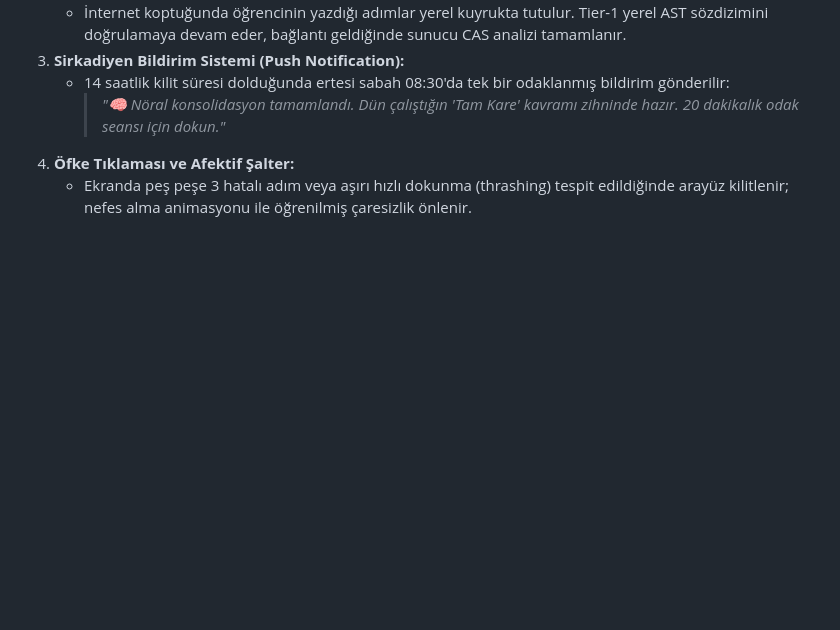
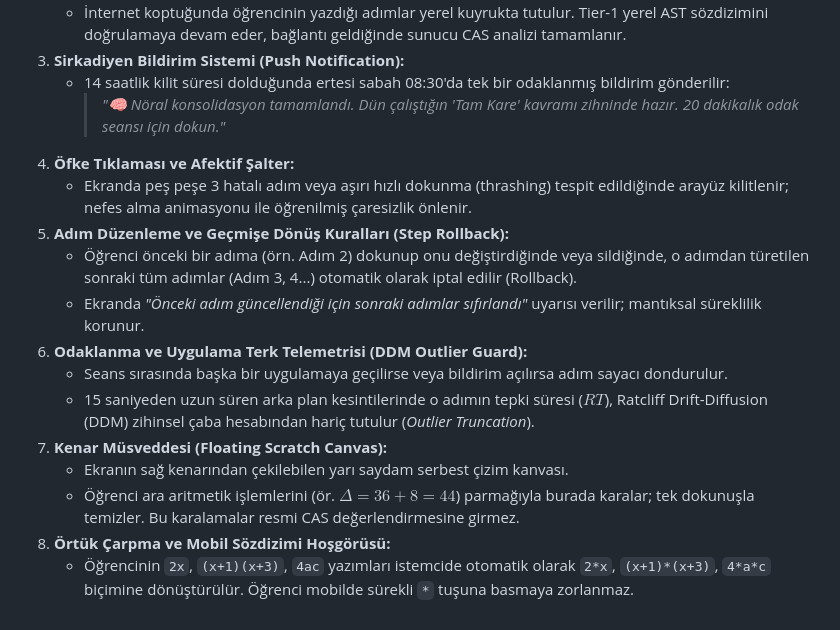
Before and after one commit to WinierKingYT/mobilders, a Markdown page: 19-APPLICATION-FLOW-AND-USER-JOURNEY.md, the part around the change. Drawn GitHub-style; blank space fills up the shorter version.

Commit message:
docs: add implicit multiplication, floating scratchpad, step rollback, and DDM outlier guard

```diff
--- a/19-APPLICATION-FLOW-AND-USER-JOURNEY.md
+++ b/19-APPLICATION-FLOW-AND-USER-JOURNEY.md
@@ -145,3 +145,14 @@ Seans dikey ekranda 4 senkronize fazdan oluşur ve ekranda geri sayım sayacı i
      > *"🧠 Nöral konsolidasyon tamamlandı. Dün çalıştığın 'Tam Kare' kavramı zihninde hazır. 20 dakikalık odak seansı için dokun."*
 4. **Öfke Tıklaması ve Afektif Şalter:**
    - Ekranda peş peşe 3 hatalı adım veya aşırı hızlı dokunma (thrashing) tespit edildiğinde arayüz kilitlenir; nefes alma animasyonu ile öğrenilmiş çaresizlik önlenir.
+5. **Adım Düzenleme ve Geçmişe Dönüş Kuralları (Step Rollback):**
+   - Öğrenci önceki bir adıma (örn. Adım 2) dokunup onu değiştirdiğinde veya sildiğinde, o adımdan türetilen sonraki tüm adımlar (Adım 3, 4...) otomatik olarak iptal edilir (Rollback).
+   - Ekranda *"Önceki adım güncellendiği için sonraki adımlar sıfırlandı"* uyarısı verilir; mantıksal süreklilik korunur.
+6. **Odaklanma ve Uygulama Terk Telemetrisi (DDM Outlier Guard):**
+   - Seans sırasında başka bir uygulamaya geçilirse veya bildirim açılırsa adım sayacı dondurulur.
+   - 15 saniyeden uzun süren arka plan kesintilerinde o adımın tepki süresi ($RT$), Ratcliff Drift-Diffusion (DDM) zihinsel çaba hesabından hariç tutulur (*Outlier Truncation*).
+7. **Kenar Müsveddesi (Floating Scratch Canvas):**
+   - Ekranın sağ kenarından çekilebilen yarı saydam serbest çizim kanvası.
+   - Öğrenci ara aritmetik işlemlerini (ör. $\Delta = 36 + 8 = 44$) parmağıyla burada karalar; tek dokunuşla temizler. Bu karalamalar resmi CAS değerlendirmesine girmez.
+8. **Örtük Çarpma ve Mobil Sözdizimi Hoşgörüsü:**
+   - Öğrencinin `2x`, `(x+1)(x+3)`, `4ac` yazımları istemcide otomatik olarak `2*x`, `(x+1)*(x+3)`, `4*a*c` biçimine dönüştürülür. Öğrenci mobilde sürekli `*` tuşuna basmaya zorlanmaz.
```
Also changed, not shown: 20-UI-UX-DESIGN-SYSTEM-AND-WIREFRAMES.md (+4 -2 lines), 21-TECH-STACK-AND-LANGUAGE-DECISIONS.md (+9 -0 lines).
